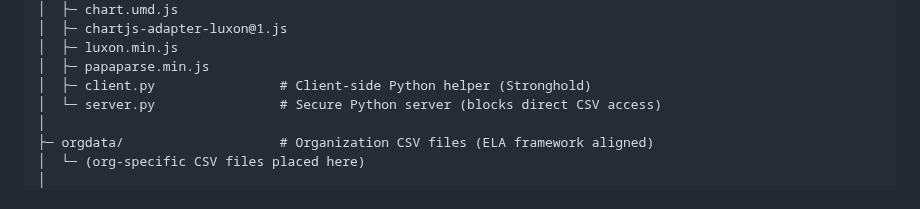
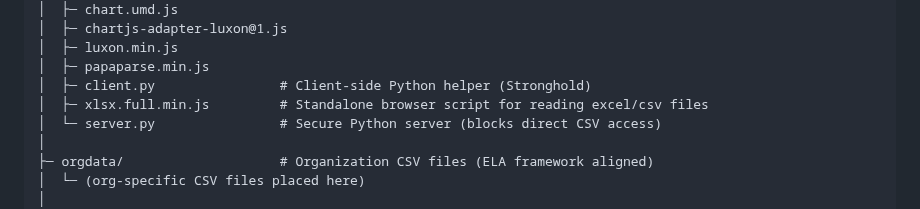
Before and after one commit to pcla-code/RPPL-Insights, a Markdown page: README.md, the part around the change. Drawn GitHub-style.

Commit message:
Update README.md
Added xlsx.full.min.js to readme

```diff
--- a/README.md
+++ b/README.md
@@ -244,6 +244,7 @@ RPPL-Insights/
 │  ├─ luxon.min.js
 │  ├─ papaparse.min.js
 │  ├─ client.py                # Client-side Python helper (Stronghold)
+│  ├─ xlsx.full.min.js         # Standalone browser script for reading excel/csv files
 │  └─ server.py                # Secure Python server (blocks direct CSV access)
 │
 ├─ orgdata/                    # Organization CSV files (ELA framework aligned)
```
